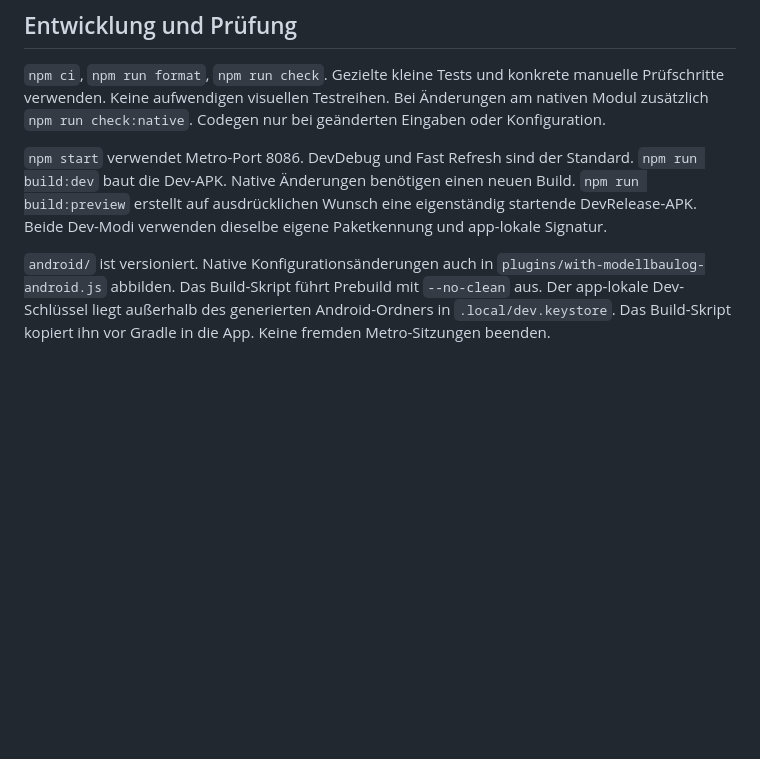
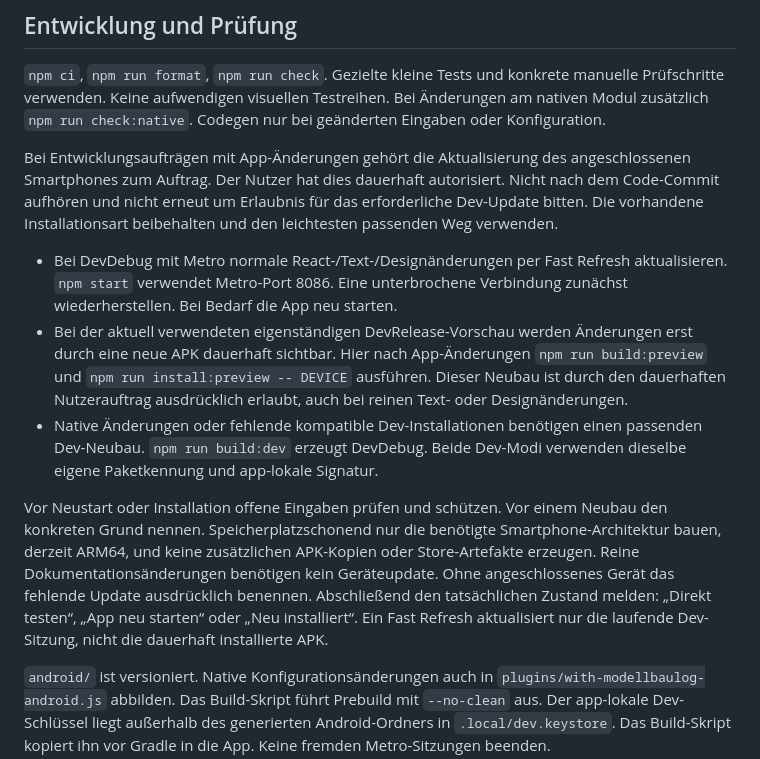
Before and after one commit to wasiliy-strecker/Model-Building-Log, a Markdown page: AGENTS.md, the part around the change. Rendered like a GitHub page; blank space fills up the shorter version.

```diff
--- a/AGENTS.md
+++ b/AGENTS.md
@@ -37,11 +37,32 @@ Gezielte kleine Tests und konkrete manuelle Prüfschritte verwenden. Keine
 aufwendigen visuellen Testreihen. Bei Änderungen am nativen Modul zusätzlich
 `npm run check:native`. Codegen nur bei geänderten Eingaben oder Konfiguration.
 
-`npm start` verwendet Metro-Port 8086. DevDebug und Fast Refresh sind der
-Standard. `npm run build:dev` baut die Dev-APK. Native Änderungen benötigen
-einen neuen Build. `npm run build:preview` erstellt auf ausdrücklichen Wunsch
-eine eigenständig startende DevRelease-APK. Beide Dev-Modi verwenden dieselbe
-eigene Paketkennung und app-lokale Signatur.
+Bei Entwicklungsaufträgen mit App-Änderungen gehört die Aktualisierung des
+angeschlossenen Smartphones zum Auftrag. Der Nutzer hat dies dauerhaft
+autorisiert. Nicht nach dem Code-Commit aufhören und nicht erneut um Erlaubnis
+für das erforderliche Dev-Update bitten. Die vorhandene Installationsart
+beibehalten und den leichtesten passenden Weg verwenden.
+
+- Bei DevDebug mit Metro normale React-/Text-/Designänderungen per Fast Refresh
+  aktualisieren. `npm start` verwendet Metro-Port 8086. Eine unterbrochene
+  Verbindung zunächst wiederherstellen. Bei Bedarf die App neu starten.
+- Bei der aktuell verwendeten eigenständigen DevRelease-Vorschau werden Änderungen
+  erst durch eine neue APK dauerhaft sichtbar. Hier nach App-Änderungen
+  `npm run build:preview` und `npm run install:preview -- DEVICE` ausführen.
+  Dieser Neubau ist durch den dauerhaften Nutzerauftrag ausdrücklich erlaubt,
+  auch bei reinen Text- oder Designänderungen.
+- Native Änderungen oder fehlende kompatible Dev-Installationen benötigen einen
+  passenden Dev-Neubau. `npm run build:dev` erzeugt DevDebug. Beide Dev-Modi
+  verwenden dieselbe eigene Paketkennung und app-lokale Signatur.
+
+Vor Neustart oder Installation offene Eingaben prüfen und schützen. Vor einem
+Neubau den konkreten Grund nennen. Speicherplatzschonend nur die benötigte
+Smartphone-Architektur bauen, derzeit ARM64, und keine zusätzlichen APK-Kopien
+oder Store-Artefakte erzeugen. Reine Dokumentationsänderungen benötigen kein
+Geräteupdate. Ohne angeschlossenes Gerät das fehlende Update ausdrücklich
+benennen. Abschließend den tatsächlichen Zustand melden: „Direkt testen“,
+„App neu starten“ oder „Neu installiert“. Ein Fast Refresh aktualisiert nur
+die laufende Dev-Sitzung, nicht die dauerhaft installierte APK.
 
 `android/` ist versioniert. Native Konfigurationsänderungen auch in
 `plugins/with-modellbaulog-android.js` abbilden. Das Build-Skript führt Prebuild
```
Also changed, not shown: docs/changelog/2026-10-21_1908_modellbaulog-device-update-workflow.md (added, +33 -0 lines).
